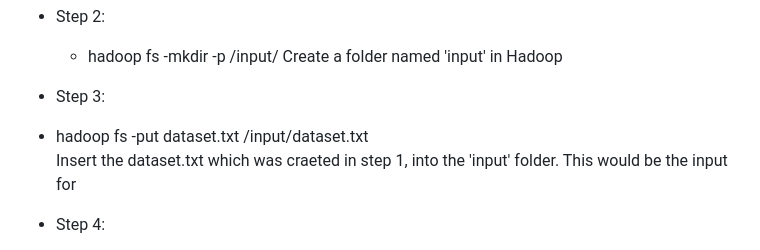
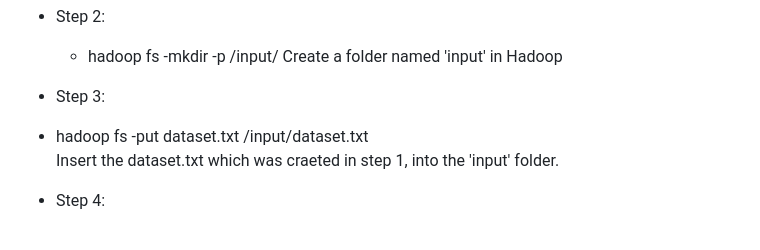
Before and after one commit to university1905/Big-Data-Analytics-, a Markdown page: README.md, the part around the change. GitHub-like rendering.

```diff
--- a/README.md
+++ b/README.md
@@ -43,7 +43,6 @@ While query processing prioritizes swift response times, indexing can be accompl
 *  Step 3:
   - hadoop fs -put dataset.txt /input/dataset.txt
   Insert the dataset.txt which was craeted in step 1, into the 'input' folder.
-  This would be the input for
 
 *  Step 4:
   - hadoop jar /usr/local/hadoop-2.10.2/share/hadoop/tools/lib/hadoop-streaming-          2.10.2.jar -input /input/dataset.txt -output /input/output1 -mapper mapper_index.py -   reducer reducer_index.py -file mapper_index.py -file reducer_index.py
```
